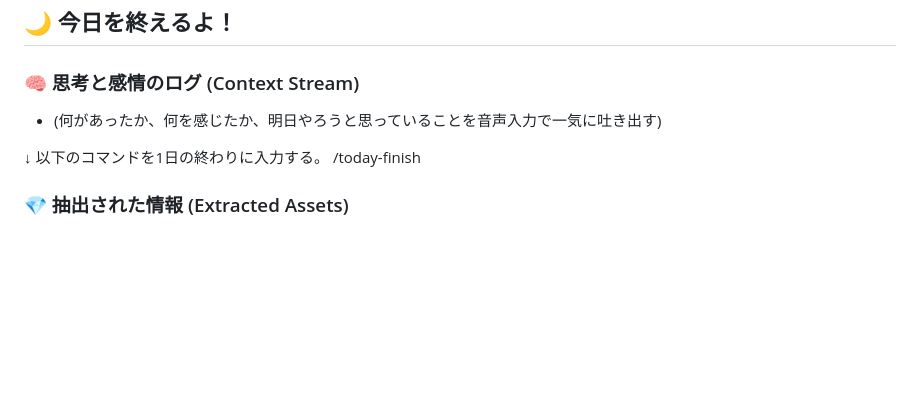
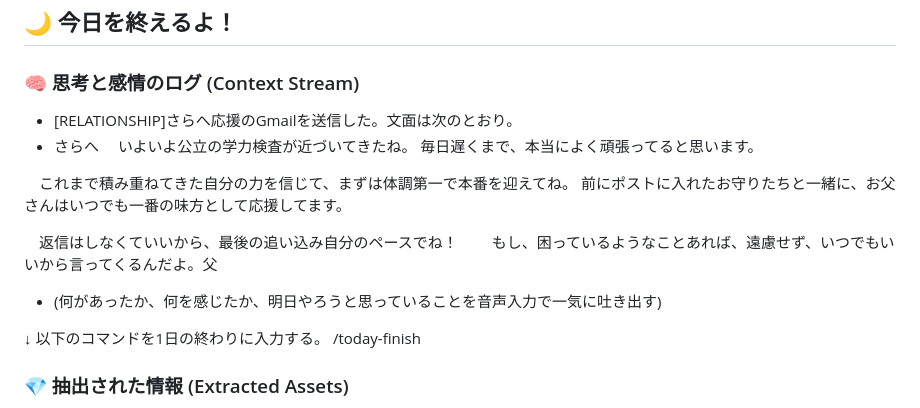
Before and after one commit to kararink/260312, a Markdown page: 05_日誌/2026-02-28.md, the part around one of its changes. Rendered like a GitHub page; blank space fills up the shorter version.

```diff
--- a/05_日誌/2026-02-28.md
+++ b/05_日誌/2026-02-28.md
@@ -48,7 +48,15 @@
 
 ## 🌙 今日を終えるよ！
 ### 🧠 思考と感情のログ (Context Stream)
-*   (何があったか、何を感じたか、明日やろうと思っていることを音声入力で一気に吐き出す)
+*  [RELATIONSHIP]さらへ応援のGmailを送信した。文面は次のとおり。
+* さらへ
+　いよいよ公立の学力検査が近づいてきたね。 毎日遅くまで、本当によく頑張ってると思います。
+
+　これまで積み重ねてきた自分の力を信じて、まずは体調第一で本番を迎えてね。 前にポストに入れたお守りたちと一緒に、お父さんはいつでも一番の味方として応援してます。
+
+　返信はしなくていいから、最後の追い込み自分のペースでね！
+　もし、困っているようなことあれば、遠慮せず、いつでもいいから言ってくるんだよ。父
+*  (何があったか、何を感じたか、明日やろうと思っていることを音声入力で一気に吐き出す)
 
 ↓
 以下のコマンドを1日の終わりに入力する。
```
Also changed, not shown: other parts of 05_日誌/2026-02-28.md (+1 -1 lines), 1 other file.
